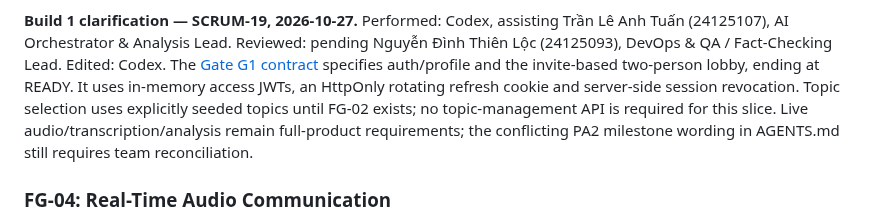
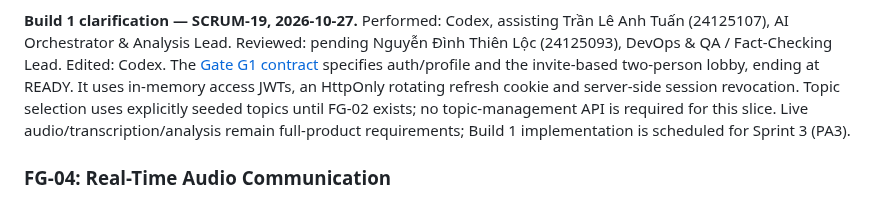
Before and after one commit to nguyendinhthienloc/DebateSpeak, a Markdown page: docs/requirements/PROJECT_PROPOSAL.md, the part around the change. GitHub-like rendering.

```diff
--- a/docs/requirements/PROJECT_PROPOSAL.md
+++ b/docs/requirements/PROJECT_PROPOSAL.md
@@ -116,7 +116,7 @@ and the invite-based two-person lobby, ending at READY. It uses in-memory access
 an HttpOnly rotating refresh cookie and server-side session revocation. Topic selection
 uses explicitly seeded topics until FG-02 exists; no topic-management API is required
 for this slice. Live audio/transcription/analysis remain full-product requirements;
-the conflicting PA2 milestone wording in AGENTS.md still requires team reconciliation.
+Build 1 implementation is scheduled for Sprint 3 (PA3).
 
 ### FG-04: Real-Time Audio Communication
 - **Feature Description:** Low-latency, two-way WebRTC voice transport powered by LiveKit Cloud. Features an interactive pre-debate microphone test modal with visual audio meters, mute/unmute toggles, active speaker visualizers, and a 60-second graceful reconnection window if a participant briefly drops off.
```
Also changed, not shown: docs/pa2/G1_SPEC_BUILD1.md (+2 -3 lines).
